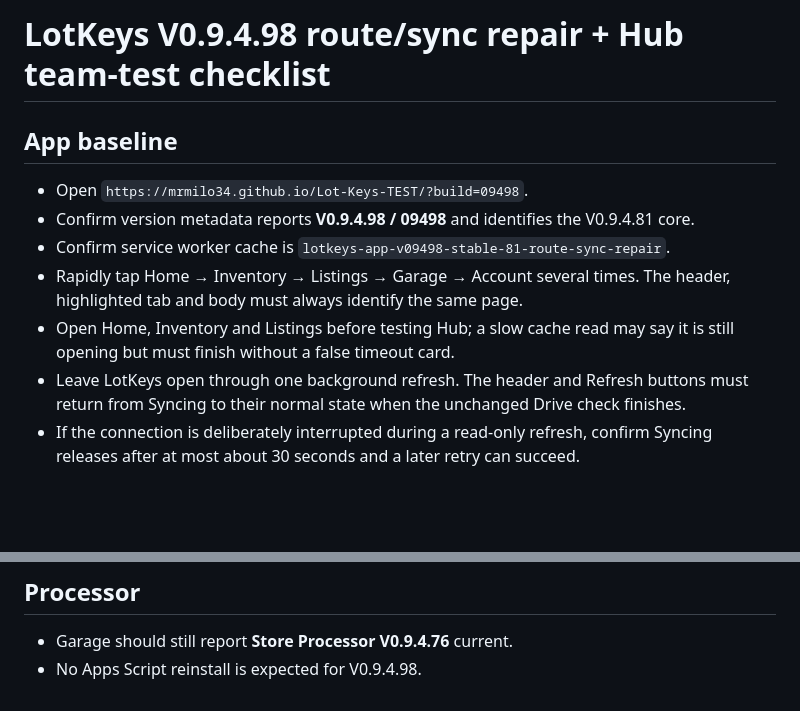
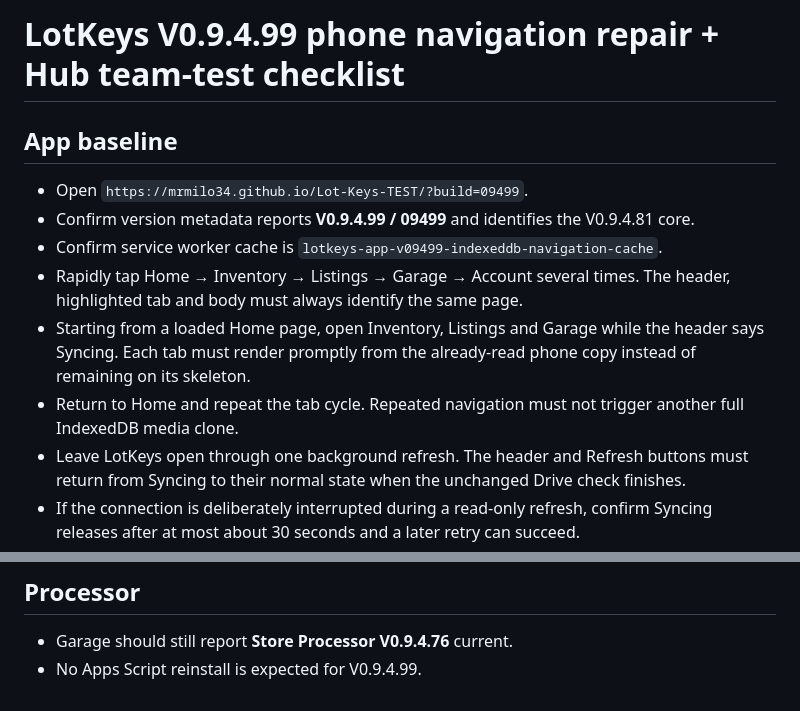
Before and after one commit to MrMilo34/Lot-Keys-TEST, a Markdown page: TEAM-TEST-CHECKLIST.md, 2 parts joined by grey strips. Drawn GitHub-style; blank space fills up the shorter version.

Commit message:
Stage LotKeys 0.9.4.99 complete source

```diff
--- a/TEAM-TEST-CHECKLIST.md
+++ b/TEAM-TEST-CHECKLIST.md
@@ -1,11 +1,12 @@
-# LotKeys V0.9.4.98 route/sync repair + Hub team-test checklist
+# LotKeys V0.9.4.99 phone navigation repair + Hub team-test checklist
 
 ## App baseline
-- Open `https://mrmilo34.github.io/Lot-Keys-TEST/?build=09498`.
-- Confirm version metadata reports **V0.9.4.98 / 09498** and identifies the V0.9.4.81 core.
-- Confirm service worker cache is `lotkeys-app-v09498-stable-81-route-sync-repair`.
+- Open `https://mrmilo34.github.io/Lot-Keys-TEST/?build=09499`.
+- Confirm version metadata reports **V0.9.4.99 / 09499** and identifies the V0.9.4.81 core.
+- Confirm service worker cache is `lotkeys-app-v09499-indexeddb-navigation-cache`.
 - Rapidly tap Home → Inventory → Listings → Garage → Account several times. The header, highlighted tab and body must always identify the same page.
-- Open Home, Inventory and Listings before testing Hub; a slow cache read may say it is still opening but must finish without a false timeout card.
+- Starting from a loaded Home page, open Inventory, Listings and Garage while the header says Syncing. Each tab must render promptly from the already-read phone copy instead of remaining on its skeleton.
+- Return to Home and repeat the tab cycle. Repeated navigation must not trigger another full IndexedDB media clone.
 - Leave LotKeys open through one background refresh. The header and Refresh buttons must return from Syncing to their normal state when the unchanged Drive check finishes.
 - If the connection is deliberately interrupted during a read-only refresh, confirm Syncing releases after at most about 30 seconds and a later retry can succeed.
 - Confirm cached Vehicle thumbnails remain visible while changing tabs and do not turn into broken-image placeholders.
@@ -34,4 +35,4 @@
 
 ## Processor
 - Garage should still report **Store Processor V0.9.4.76** current.
-- No Apps Script reinstall is expected for V0.9.4.98.
+- No Apps Script reinstall is expected for V0.9.4.99.
```
